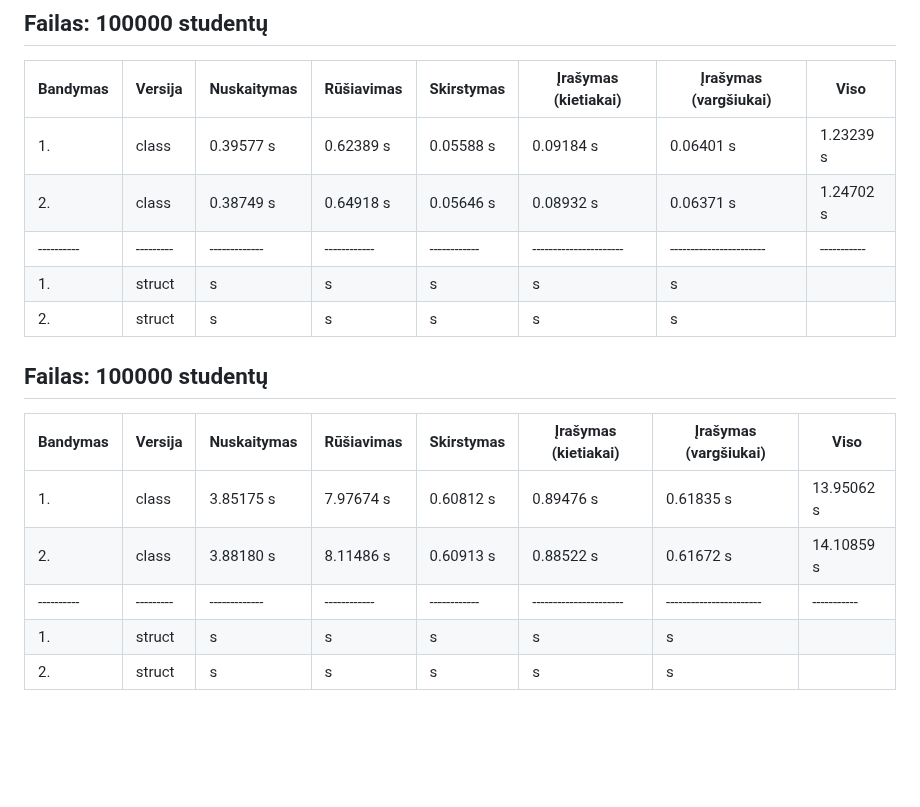
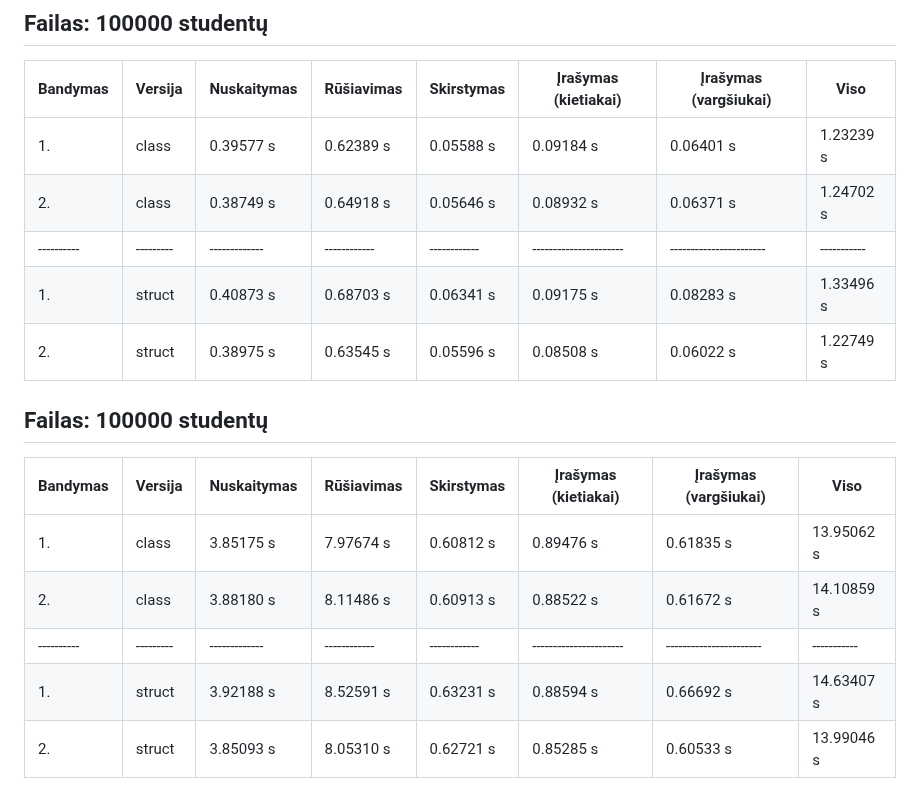
Before and after one commit to Nerius123/OOP_v2, a Markdown page: README.md, the part around the change. GitHub-like rendering; blank space fills up the shorter version.

Commit message:
Prideti struct laikai

```diff
--- a/README.md
+++ b/README.md
@@ -605,11 +605,11 @@ Testas: Strategija 3, Konteineris – Vektorius;
 
 | Bandymas | Versija | Nuskaitymas | Rūšiavimas | Skirstymas | Įrašymas (kietiakai) | Įrašymas (vargšiukai) | Viso      |
 |----------|---------|-------------|------------|------------|----------------------|-----------------------|-----------|
-| 1.       | class   | 0.39577 s   | 0.62389 s  | 0.05588 s  | 0.09184  s           | 0.06401 s             | 1.23239 s |
+| 1.       | class   | 0.39577 s   | 0.62389  s | 0.05588 s  | 0.09184  s           | 0.06401 s             | 1.23239 s |
 | 2.       | class   | 0.38749 s   | 0.64918  s | 0.05646 s  | 0.08932  s           | 0.06371 s             | 1.24702 s |
 |----------|---------|-------------|------------|------------|----------------------|-----------------------|-----------|
-| 1.       | struct  |  s      |  s     |  s     |  s   |  s |
-| 2.       | struct  |  s      |  s     |  s     |  s   |  s |
+| 1.       | struct  | 0.40873 s   | 0.68703  s | 0.06341  s | 0.09175  s           | 0.08283 s             | 1.33496 s |
+| 2.       | struct  | 0.38975 s   | 0.63545  s | 0.05596  s | 0.08508  s           | 0.06022 s             | 1.22749 s |
 
 ## Failas: 100000 studentų
 
@@ -618,5 +618,5 @@ Testas: Strategija 3, Konteineris – Vektorius;
 | 1.       | class   | 3.85175 s   | 7.97674  s | 0.60812 s  | 0.89476  s           | 0.61835 s             | 13.95062 s|
 | 2.       | class   | 3.88180 s   | 8.11486  s | 0.60913 s  | 0.88522  s           | 0.61672 s             | 14.10859 s|
 |----------|---------|-------------|------------|------------|----------------------|-----------------------|-----------|
-| 1.       | struct  |  s      |  s     |  s     |  s   |  s |
-| 2.       | struct  |  s      |  s     |  s     |  s   |  s |
+| 1.       | struct  | 3.92188 s   | 8.52591  s | 0.63231 s  | 0.88594  s           | 0.66692 s             | 14.63407 s|
+| 2.       | struct  | 3.85093 s   | 8.05310  s | 0.62721 s  | 0.85285  s           | 0.60533 s             | 13.99046 s|
```
